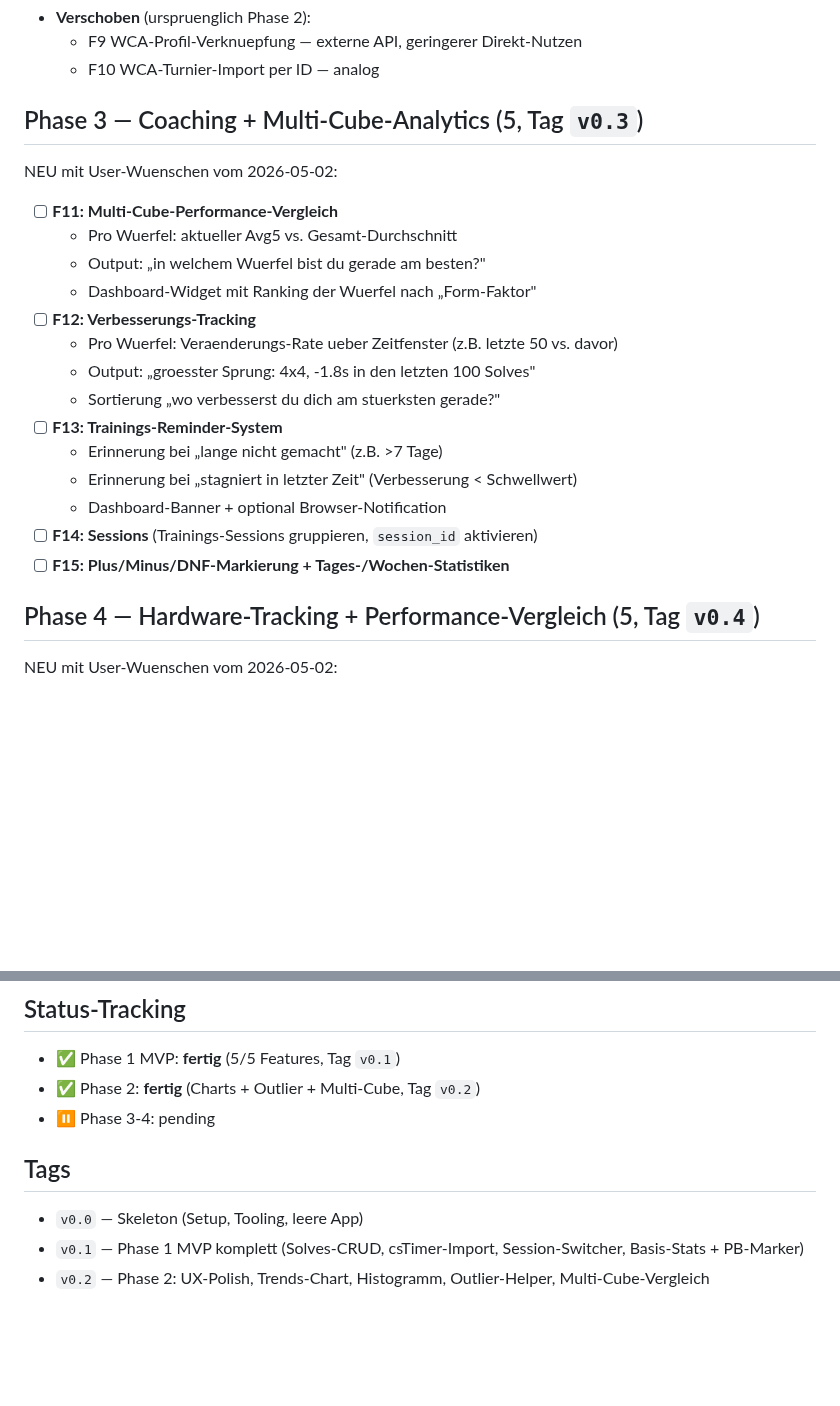
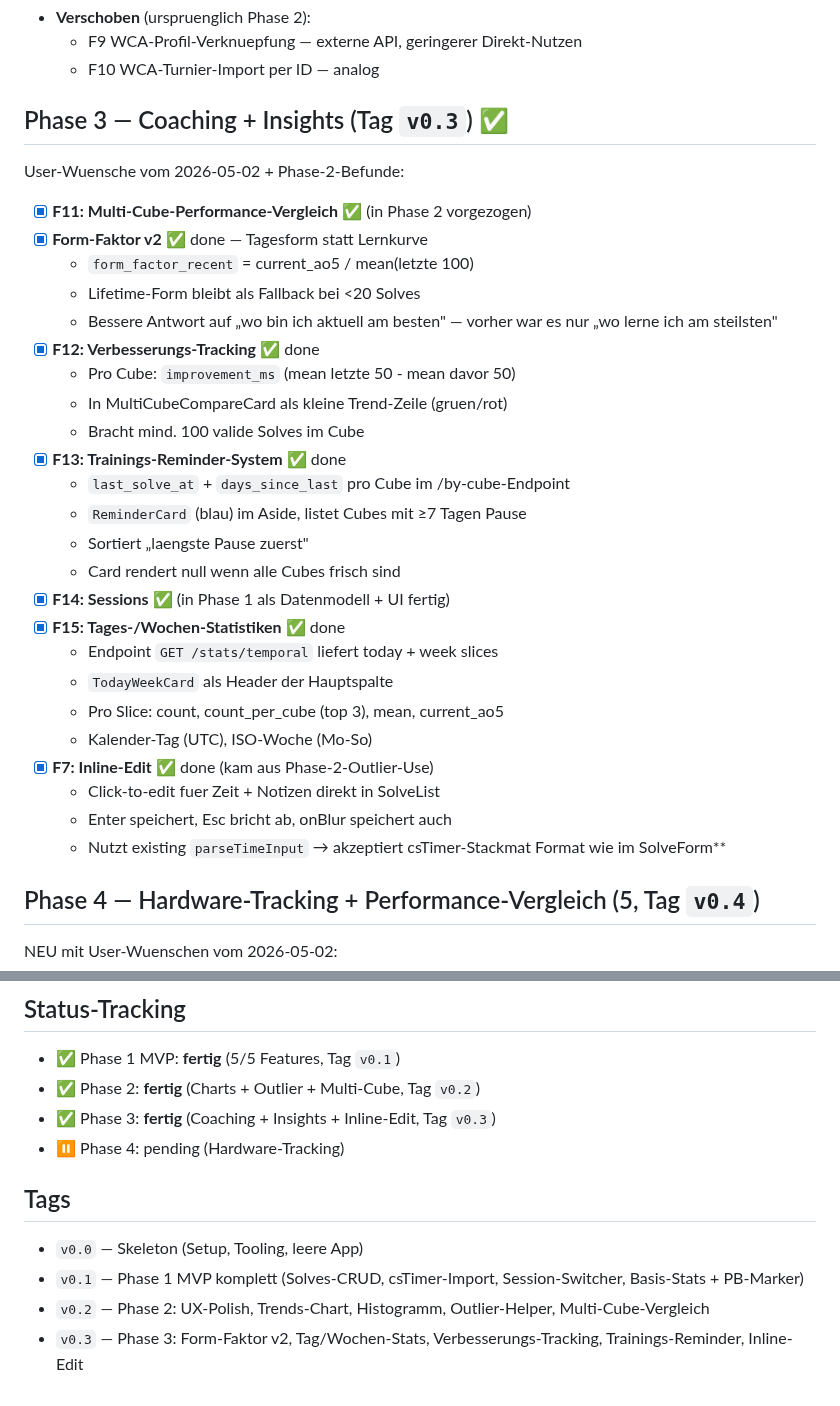
Before and after one commit to fischehaus/cubetracker, a Markdown page: ROADMAP.md, 2 parts joined by grey strips. Drawn GitHub-style; blank space fills up the shorter version.

```diff
--- a/ROADMAP.md
+++ b/ROADMAP.md
@@ -89,25 +89,36 @@ Visualisierung der echten 6202 Solves, weil hoeherer direkter Nutzen.
   - F9 WCA-Profil-Verknuepfung — externe API, geringerer Direkt-Nutzen
   - F10 WCA-Turnier-Import per ID — analog
 
-## Phase 3 — Coaching + Multi-Cube-Analytics (5, Tag `v0.3`)
+## Phase 3 — Coaching + Insights (Tag `v0.3`) ✅
 
-NEU mit User-Wuenschen vom 2026-05-02:
+User-Wuensche vom 2026-05-02 + Phase-2-Befunde:
 
-- [ ] **F11: Multi-Cube-Performance-Vergleich**
-  - Pro Wuerfel: aktueller Avg5 vs. Gesamt-Durchschnitt
-  - Output: „in welchem Wuerfel bist du gerade am besten?"
-  - Dashboard-Widget mit Ranking der Wuerfel nach „Form-Faktor"
-- [ ] **F12: Verbesserungs-Tracking**
-  - Pro Wuerfel: Veraenderungs-Rate ueber Zeitfenster
-    (z.B. letzte 50 vs. davor)
-  - Output: „groesster Sprung: 4x4, -1.8s in den letzten 100 Solves"
-  - Sortierung „wo verbesserst du dich am stuerksten gerade?"
-- [ ] **F13: Trainings-Reminder-System**
-  - Erinnerung bei „lange nicht gemacht" (z.B. >7 Tage)
-  - Erinnerung bei „stagniert in letzter Zeit" (Verbesserung < Schwellwert)
-  - Dashboard-Banner + optional Browser-Notification
-- [ ] **F14: Sessions** (Trainings-Sessions gruppieren, `session_id` aktivieren)
-- [ ] **F15: Plus/Minus/DNF-Markierung + Tages-/Wochen-Statistiken**
+- [x] **F11: Multi-Cube-Performance-Vergleich** ✅ (in Phase 2 vorgezogen)
+- [x] **Form-Faktor v2** ✅ done — Tagesform statt Lernkurve
+  - `form_factor_recent` = current_ao5 / mean(letzte 100)
+  - Lifetime-Form bleibt als Fallback bei <20 Solves
+  - Bessere Antwort auf „wo bin ich aktuell am besten" — vorher
+    war es nur „wo lerne ich am steilsten"
+- [x] **F12: Verbesserungs-Tracking** ✅ done
+  - Pro Cube: `improvement_ms` (mean letzte 50 - mean davor 50)
+  - In MultiCubeCompareCard als kleine Trend-Zeile (gruen/rot)
+  - Bracht mind. 100 valide Solves im Cube
+- [x] **F13: Trainings-Reminder-System** ✅ done
+  - `last_solve_at` + `days_since_last` pro Cube im /by-cube-Endpoint
+  - `ReminderCard` (blau) im Aside, listet Cubes mit ≥7 Tagen Pause
+  - Sortiert „laengste Pause zuerst"
+  - Card rendert null wenn alle Cubes frisch sind
+- [x] **F14: Sessions** ✅ (in Phase 1 als Datenmodell + UI fertig)
+- [x] **F15: Tages-/Wochen-Statistiken** ✅ done
+  - Endpoint `GET /stats/temporal` liefert today + week slices
+  - `TodayWeekCard` als Header der Hauptspalte
+  - Pro Slice: count, count_per_cube (top 3), mean, current_ao5
+  - Kalender-Tag (UTC), ISO-Woche (Mo-So)
+- [x] **F7: Inline-Edit** ✅ done (kam aus Phase-2-Outlier-Use)
+  - Click-to-edit fuer Zeit + Notizen direkt in SolveList
+  - Enter speichert, Esc bricht ab, onBlur speichert auch
+  - Nutzt existing `parseTimeInput` → akzeptiert csTimer-Stackmat
+    Format wie im SolveForm**
 
 ## Phase 4 — Hardware-Tracking + Performance-Vergleich (5, Tag `v0.4`)
 
@@ -137,7 +148,8 @@ NEU mit User-Wuenschen vom 2026-05-02:
 
 - ✅ Phase 1 MVP: **fertig** (5/5 Features, Tag `v0.1`)
 - ✅ Phase 2: **fertig** (Charts + Outlier + Multi-Cube, Tag `v0.2`)
-- ⏸ Phase 3-4: pending
+- ✅ Phase 3: **fertig** (Coaching + Insights + Inline-Edit, Tag `v0.3`)
+- ⏸ Phase 4: pending (Hardware-Tracking)
 
 ## Tags
 
@@ -146,3 +158,5 @@ NEU mit User-Wuenschen vom 2026-05-02:
   Session-Switcher, Basis-Stats + PB-Marker)
 - `v0.2` — Phase 2: UX-Polish, Trends-Chart, Histogramm,
   Outlier-Helper, Multi-Cube-Vergleich
+- `v0.3` — Phase 3: Form-Faktor v2, Tag/Wochen-Stats,
+  Verbesserungs-Tracking, Trainings-Reminder, Inline-Edit
```
Also changed, not shown: NEXT_SESSION.md (+62 -60 lines).
